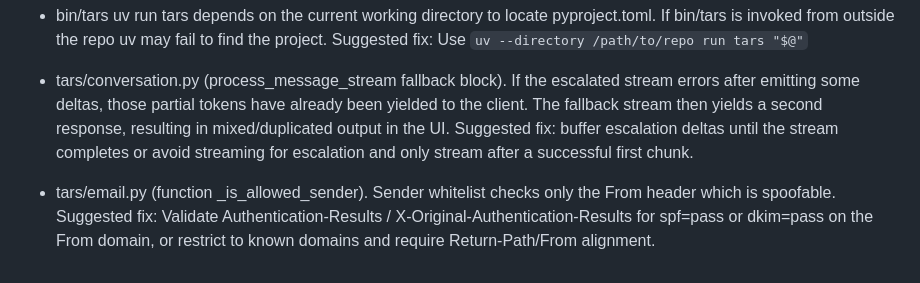
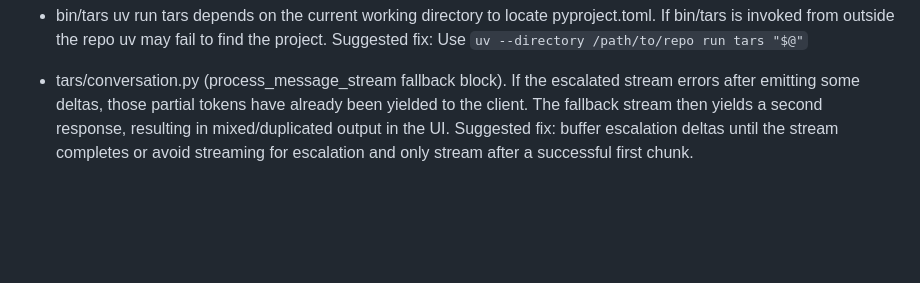
Before and after one commit to dehora/tars, a Markdown page: ROADMAP.md, the part around the change. Drawn GitHub-style; blank space fills up the shorter version.

Commit message:
Removes email fix, prefer to rely on gmail spoof protection.

```diff
--- a/ROADMAP.md
+++ b/ROADMAP.md
@@ -147,5 +147,3 @@ Why: closes a gap in the feedback loop. Rules should be live the moment they're
 - bin/tars uv run tars depends on the current working directory to locate pyproject.toml. If bin/tars is invoked from outside the repo uv may fail to find the project. Suggested fix: Use `uv --directory /path/to/repo run tars "$@"`
 
 - tars/conversation.py (process_message_stream fallback block). If the escalated stream errors after emitting some deltas, those partial tokens have already been yielded to the client. The fallback stream then yields a second response, resulting in mixed/duplicated output in the UI. Suggested fix: buffer escalation deltas until the stream completes or avoid streaming for escalation and only stream after a successful first chunk.
-
-- tars/email.py (function _is_allowed_sender). Sender whitelist checks only the From header which is spoofable. Suggested fix: Validate Authentication-Results / X-Original-Authentication-Results for spf=pass or dkim=pass on the From domain, or restrict to known domains and require Return-Path/From alignment.
```
